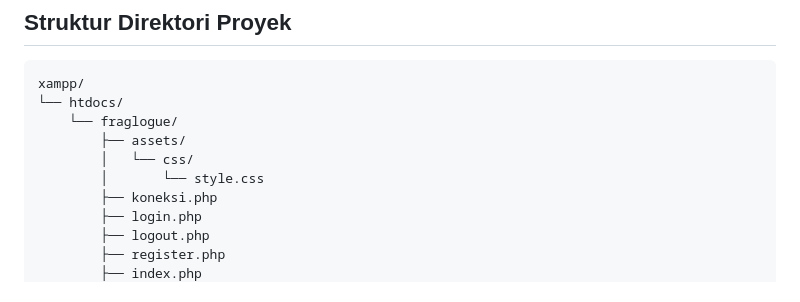
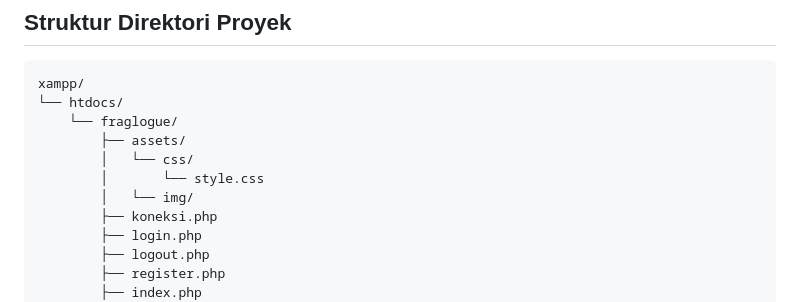
Before and after one commit to aishyareva/fraglogue, a Markdown page: README.md, the part around the change. GitHub-like rendering.

```diff
--- a/README.md
+++ b/README.md
@@ -57,6 +57,7 @@ xampp/
         ├── assets/
         │   └── css/
         │       └── style.css
+        │   └── img/
         ├── koneksi.php
         ├── login.php
         ├── logout.php
```
